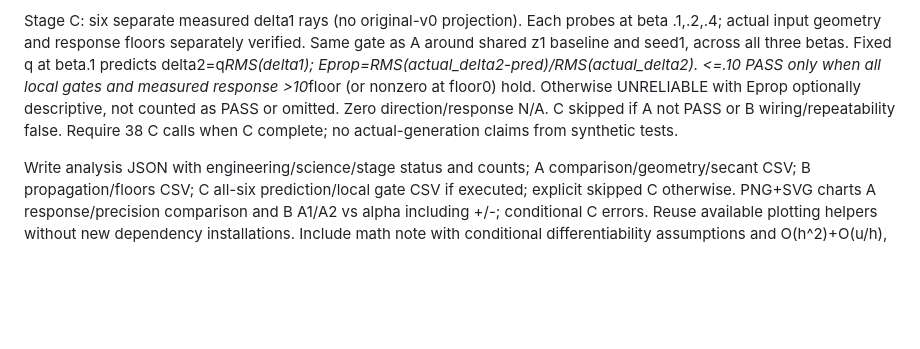
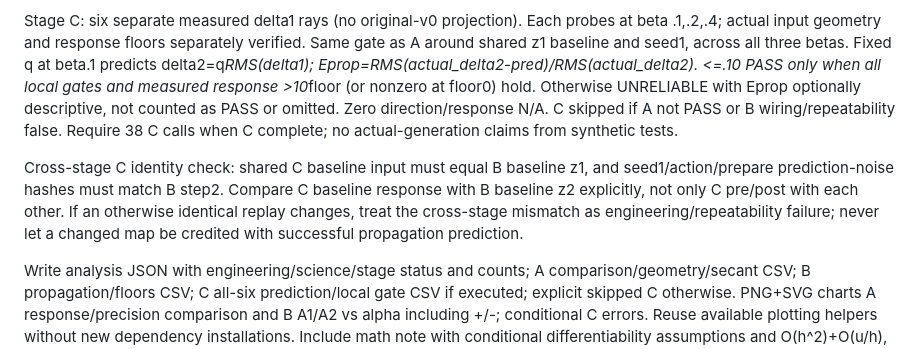
Before and after one commit to Leochen219/Math4999, a Markdown page: docs/task7-task3-brief.md, the part around the change. Drawn GitHub-style; blank space fills up the shorter version.

Commit message:
Require cross-stage baseline identity for propagation prediction

```diff
--- a/docs/task7-task3-brief.md
+++ b/docs/task7-task3-brief.md
@@ -12,6 +12,8 @@ Stage B: per-step independent baseline-pre/post floor (z0,z1,z2); all six pertur
 
 Stage C: six separate measured delta1 rays (no original-v0 projection). Each probes at beta .1,.2,.4; actual input geometry and response floors separately verified. Same gate as A around shared z1 baseline and seed1, across all three betas. Fixed q at beta.1 predicts delta2=q*RMS(delta1); Eprop=RMS(actual_delta2-pred)/RMS(actual_delta2). <=.10 PASS only when all local gates and measured response >10*floor (or nonzero at floor0) hold. Otherwise UNRELIABLE with Eprop optionally descriptive, not counted as PASS or omitted. Zero direction/response N/A. C skipped if A not PASS or B wiring/repeatability false. Require 38 C calls when C complete; no actual-generation claims from synthetic tests.
 
+Cross-stage C identity check: shared C baseline input must equal B baseline z1, and seed1/action/prepare prediction-noise hashes must match B step2. Compare C baseline response with B baseline z2 explicitly, not only C pre/post with each other. If an otherwise identical replay changes, treat the cross-stage mismatch as engineering/repeatability failure; never let a changed map be credited with successful propagation prediction.
+
 Write analysis JSON with engineering/science/stage status and counts; A comparison/geometry/secant CSV; B propagation/floors CSV; C all-six prediction/local gate CSV if executed; explicit skipped C otherwise. PNG+SVG charts A response/precision comparison and B A1/A2 vs alpha including +/-; conditional C errors. Reuse available plotting helpers without new dependency installations. Include math note with conditional differentiability assumptions and O(h^2)+O(u/h), referring docs/task7-mathematical-interpretation.md. Report controlled repeated action, seeds[0,1], no accuracy/global stability/rank claims. Manifest excludes itself, light review zip excludes large raw arrays/models/keys/video. Preserve remote raw provenance paths/hashes. CLI can analyze completed A before B, never requiring unavailable future stages.
 
 TDD: linear affine synthetic F0,F1 recovers known A1/A2 and Eprop (including differing actual delta1 ray); smooth nonlinear local failure; zero denominator; high floor; quantization disappearance; mismatched mask/hash/shape/noise; positive/negative asymmetry; stage C preconditions; strict three-amplitude fit; all six directions retained; mmap closed on success/error. Provide independent hand-computable linear fixture. Report exact commands and genuine RED/GREEN outputs, no fake runtime evidence presented as live GPU proof. Commit scoped code/tests, report docs/task7-task3-report.md and schema/CLI for main review.
```
